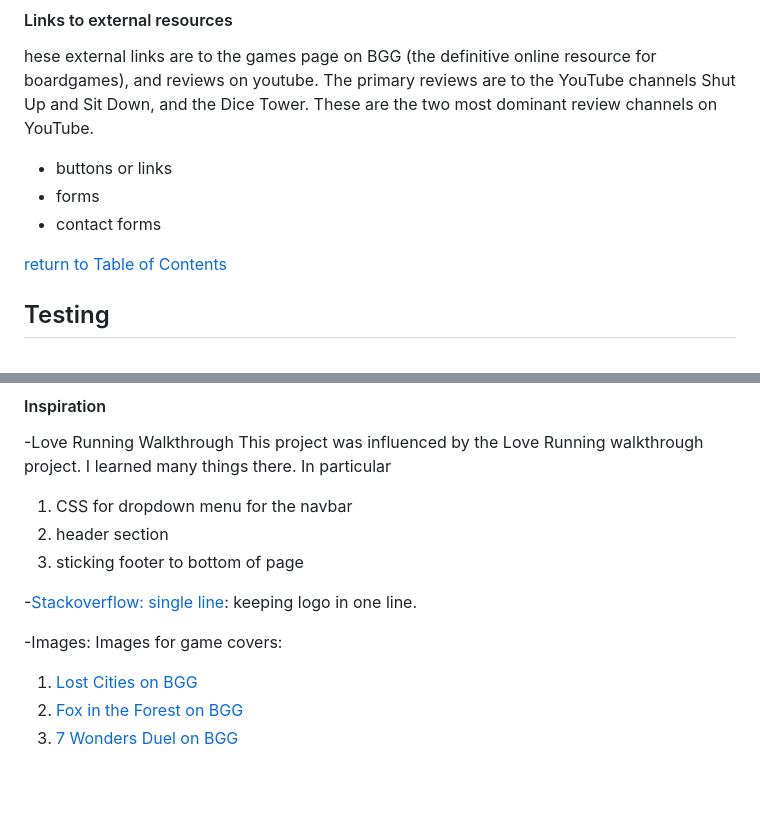
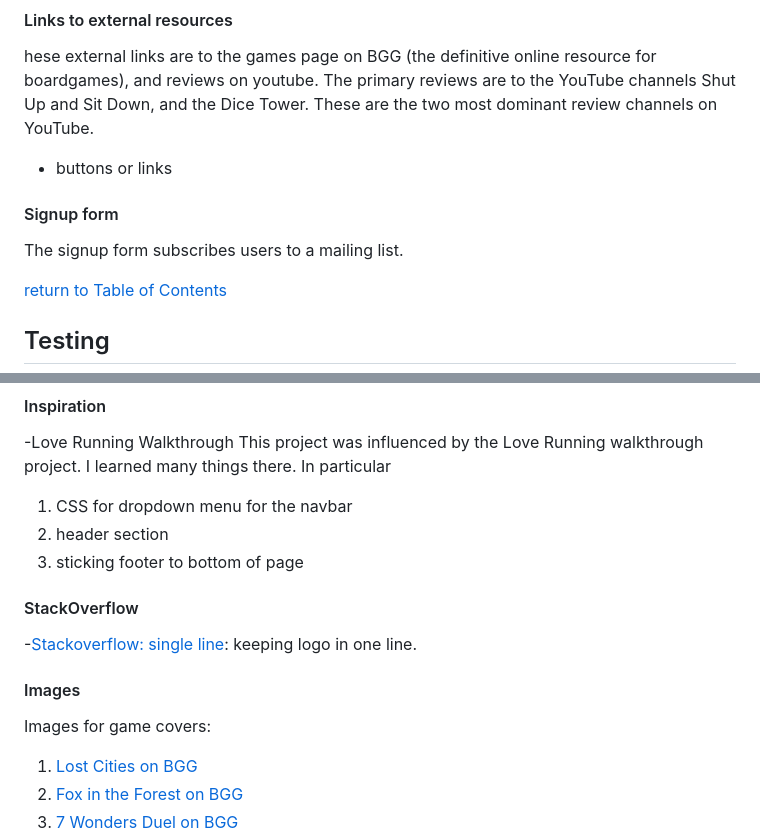
Before and after one commit to Code-Institute-Submissions/smtilson-pp1-boardgames, a Markdown page: README.md, 2 parts joined by grey strips. Rendered like a GitHub page; blank space fills up the shorter version.

Commit message:
feat: adds form feature to readme.

```diff
--- a/README.md
+++ b/README.md
@@ -49,8 +49,8 @@ There are 3 pages of content. They each relate to a different (but potentially o
 hese external links are to the games page on BGG (the definitive online resource for boardgames), and reviews on youtube. The primary reviews are to the YouTube channels Shut Up and Sit Down, and the Dice Tower. These are the two most dominant review channels on YouTube.
 
 - buttons or links
-- forms
-- contact forms
+#### Signup form
+The signup form subscribes users to a mailing list.
 
 [return to Table of Contents](#toc)
 
@@ -93,9 +93,10 @@ In particular
 2. header section
 3. sticking footer to bottom of page
 
+#### StackOverflow
 -[Stackoverflow: single line](https://stackoverflow.com/questions/44696874/forcing-a-h1-to-stay-in-1-line): keeping logo in one line.
 
--Images:
+#### Images
 Images for game covers:
 1. [Lost Cities on BGG](https://boardgamegeek.com/boardgame/50/lost-cities)
 2. [Fox in the Forest on BGG](https://boardgamegeek.com/boardgame/221965/fox-forest)
```
